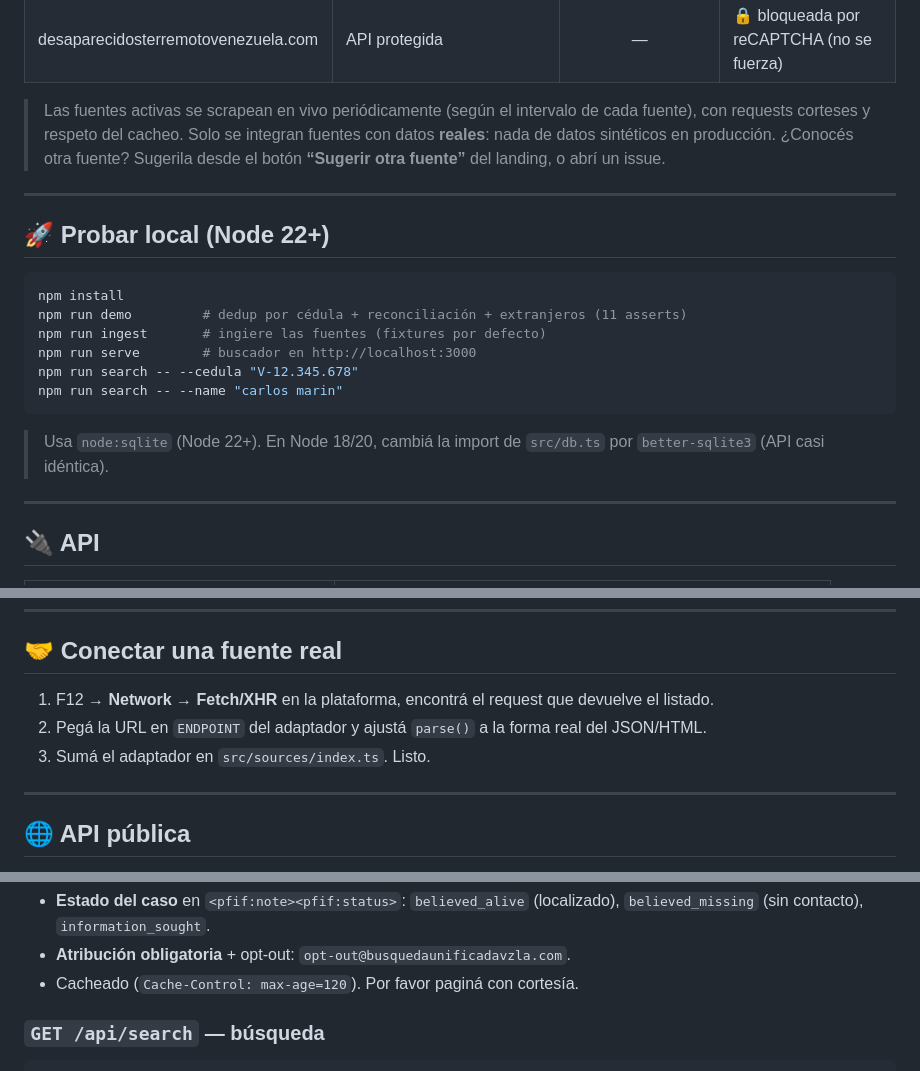
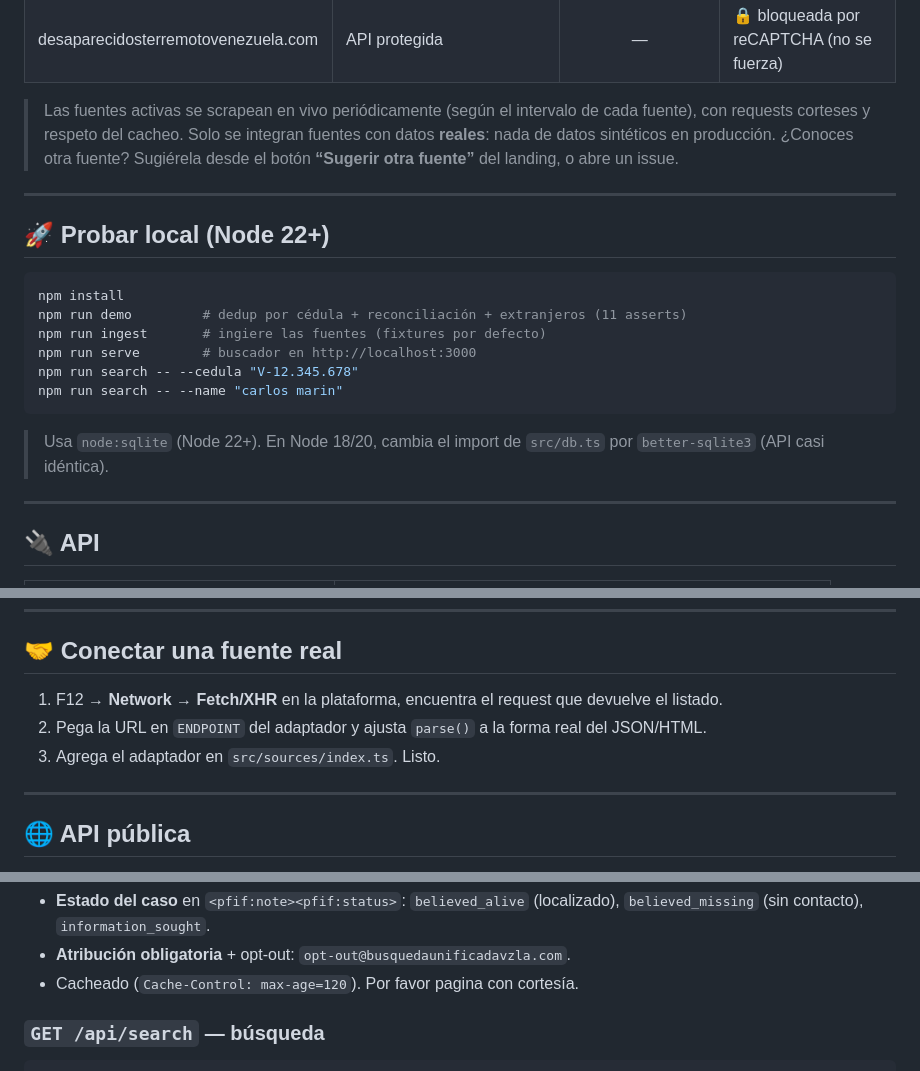
Before and after one commit to reandimo/vzla-finder, a Markdown page: README.md, 3 parts joined by grey strips. GitHub-like rendering.

Commit message:
docs(readme): español neutro venezolano (tuteo en vez de voseo)
Co-Authored-By: Claude Opus 4.8 (1M context) <noreply@anthropic.com>

````diff
--- a/README.md
+++ b/README.md
@@ -74,7 +74,7 @@ El **cacheo es cortés**: requests condicionales (`ETag`/`Last-Modified`/hash) e
 > Las fuentes activas se scrapean en vivo periódicamente (según el intervalo de
 > cada fuente), con requests corteses y respeto del cacheo. Solo se integran
 > fuentes con datos **reales**: nada de datos sintéticos en producción.
-> ¿Conocés otra fuente? Sugerila desde el botón **“Sugerir otra fuente”** del landing, o abrí un issue.
+> ¿Conoces otra fuente? Sugiérela desde el botón **“Sugerir otra fuente”** del landing, o abre un issue.
 
 ---
 
@@ -89,7 +89,7 @@ npm run search -- --cedula "V-12.345.678"
 npm run search -- --name "carlos marin"
 ```
 
-> Usa `node:sqlite` (Node 22+). En Node 18/20, cambiá la import de `src/db.ts` por `better-sqlite3` (API casi idéntica).
+> Usa `node:sqlite` (Node 22+). En Node 18/20, cambia el import de `src/db.ts` por `better-sqlite3` (API casi idéntica).
 
 ---
 
@@ -106,9 +106,9 @@ npm run search -- --name "carlos marin"
 
 ## 🤝 Conectar una fuente real
 
-1. F12 → **Network → Fetch/XHR** en la plataforma, encontrá el request que devuelve el listado.
-2. Pegá la URL en `ENDPOINT` del adaptador y ajustá `parse()` a la forma real del JSON/HTML.
-3. Sumá el adaptador en `src/sources/index.ts`. Listo.
+1. F12 → **Network → Fetch/XHR** en la plataforma, encuentra el request que devuelve el listado.
+2. Pega la URL en `ENDPOINT` del adaptador y ajusta `parse()` a la forma real del JSON/HTML.
+3. Agrega el adaptador en `src/sources/index.ts`. Listo.
 
 ---
 
@@ -133,7 +133,7 @@ curl "https://busquedaunificadavzla.com/api/pfif?offset=0&limit=200"
 - **Sin PII:** NO incluye cédula ni datos de contacto — solo lo ya público (nombre, edad, ciudad/estado, foto, estado del caso) + `source_url` de la fuente original.
 - **Estado del caso** en `<pfif:note><pfif:status>`: `believed_alive` (localizado), `believed_missing` (sin contacto), `information_sought`.
 - **Atribución obligatoria** + opt-out: `opt-out@busquedaunificadavzla.com`.
-- Cacheado (`Cache-Control: max-age=120`). Por favor paginá con cortesía.
+- Cacheado (`Cache-Control: max-age=120`). Por favor pagina con cortesía.
 
 ### `GET /api/search` — búsqueda
 
````
Also changed, not shown: other parts of README.md (+2 -2 lines).
